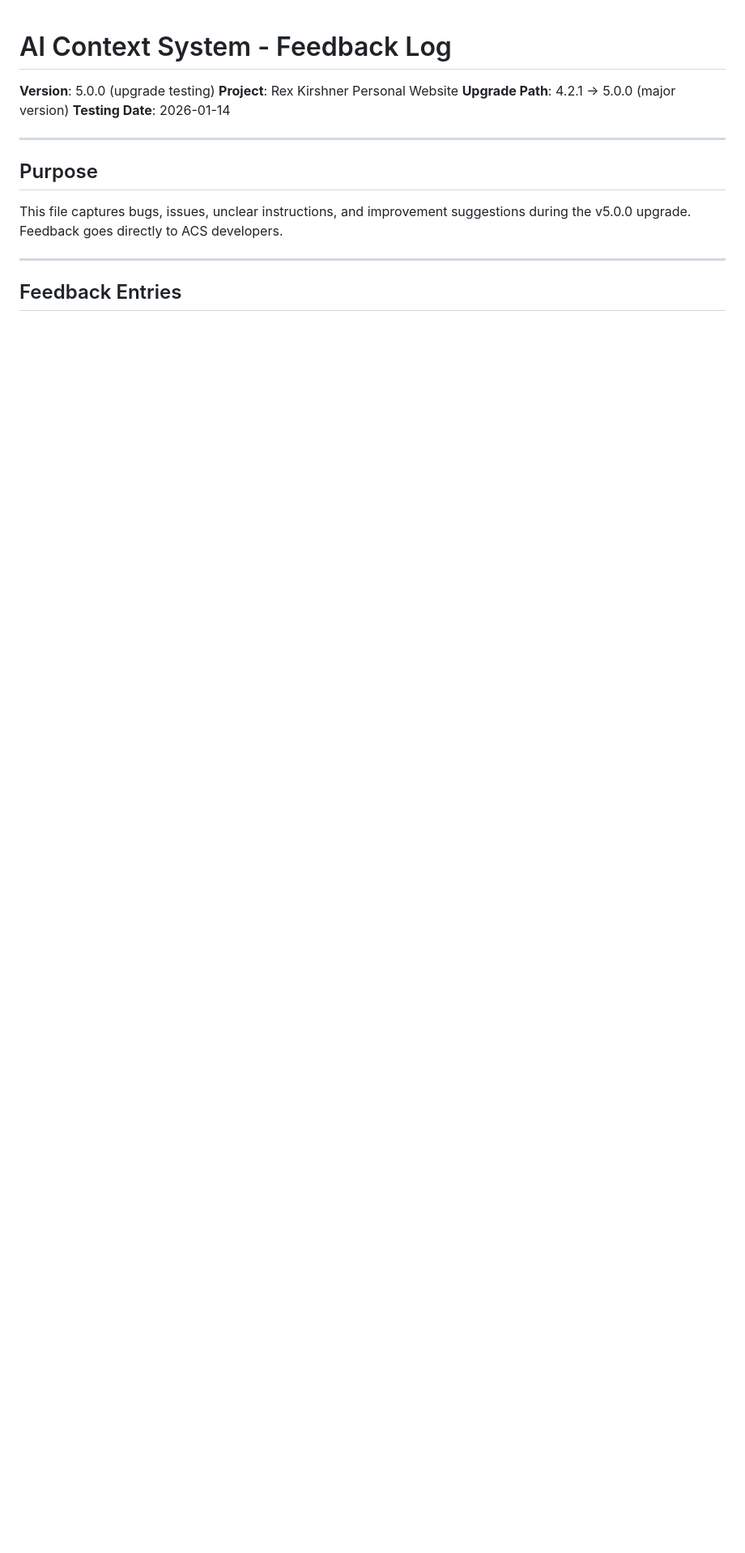
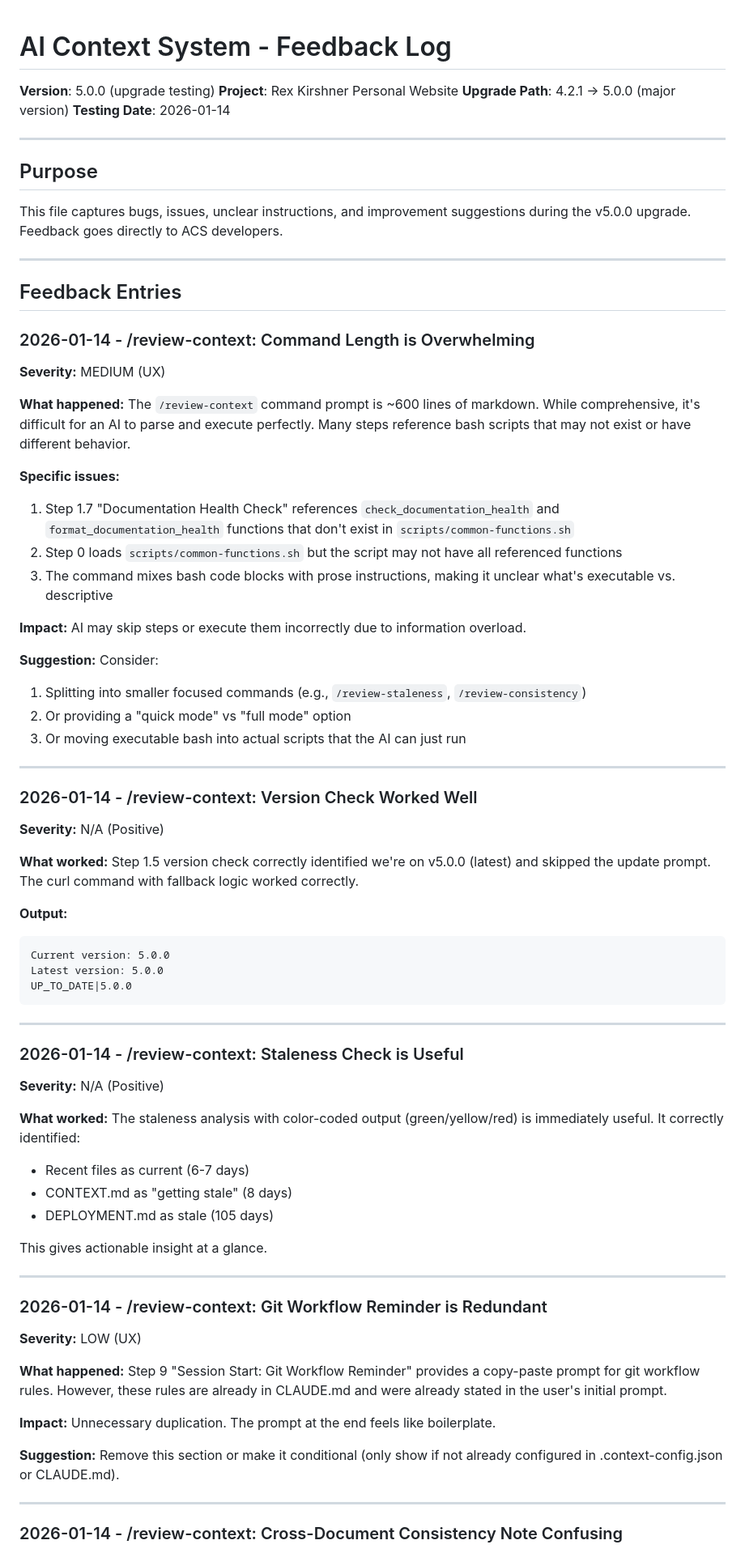
Before and after one commit to rexkirshner/personal-website, a Markdown page: context/context-feedback.md, the part around one of its changes. Shown at 81% size. Drawn GitHub-style; blank space fills up the shorter version.

Commit message:
QA: Document /review-context testing feedback (5 entries)
- MEDIUM: Command length overwhelming (~600 lines)
- Positive: Version check and staleness check work well
- LOW: Git workflow reminder redundant, consistency check confusing

Co-Authored-By: Claude Opus 4.5 <noreply@anthropic.com>

````diff
--- a/context/context-feedback.md
+++ b/context/context-feedback.md
@@ -16,3 +16,66 @@ This file captures bugs, issues, unclear instructions, and improvement suggestio
 ## Feedback Entries
 
 <!-- Add entries below in reverse chronological order -->
+
+### 2026-01-14 - /review-context: Command Length is Overwhelming
+
+**Severity:** MEDIUM (UX)
+
+**What happened:** The `/review-context` command prompt is ~600 lines of markdown. While comprehensive, it's difficult for an AI to parse and execute perfectly. Many steps reference bash scripts that may not exist or have different behavior.
+
+**Specific issues:**
+1. Step 1.7 "Documentation Health Check" references `check_documentation_health` and `format_documentation_health` functions that don't exist in `scripts/common-functions.sh`
+2. Step 0 loads `scripts/common-functions.sh` but the script may not have all referenced functions
+3. The command mixes bash code blocks with prose instructions, making it unclear what's executable vs. descriptive
+
+**Impact:** AI may skip steps or execute them incorrectly due to information overload.
+
+**Suggestion:** Consider:
+1. Splitting into smaller focused commands (e.g., `/review-staleness`, `/review-consistency`)
+2. Or providing a "quick mode" vs "full mode" option
+3. Or moving executable bash into actual scripts that the AI can just run
+
+---
+
+### 2026-01-14 - /review-context: Version Check Worked Well
+
+**Severity:** N/A (Positive)
+
+**What worked:** Step 1.5 version check correctly identified we're on v5.0.0 (latest) and skipped the update prompt. The curl command with fallback logic worked correctly.
+
+**Output:**
+```
+Current version: 5.0.0
+Latest version: 5.0.0
+UP_TO_DATE|5.0.0
+```
+
+---
+
+### 2026-01-14 - /review-context: Staleness Check is Useful
+
+**Severity:** N/A (Positive)
+
+**What worked:** The staleness analysis with color-coded output (green/yellow/red) is immediately useful. It correctly identified:
+- Recent files as current (6-7 days)
+- CONTEXT.md as "getting stale" (8 days)
+- DEPLOYMENT.md as stale (105 days)
+
+This gives actionable insight at a glance.
+
+---
+
+### 2026-01-14 - /review-context: Git Workflow Reminder is Redundant
+
+**Severity:** LOW (UX)
+
+**What happened:** Step 9 "Session Start: Git Workflow Reminder" provides a copy-paste prompt for git workflow rules. However, these rules are already in CLAUDE.md and were already stated in the user's initial prompt.
+
+**Impact:** Unnecessary duplication. The prompt at the end feels like boilerplate.
+
+**Suggestion:** Remove this section or make it conditional (only show if not already configured in .context-config.json or CLAUDE.md).
+
+---
+
+### 2026-01-14 - /review-context: Cross-Document Consistency Note Confusing
+
````
Also changed, not shown: other parts of context/context-feedback.md (+10 -0 lines).
